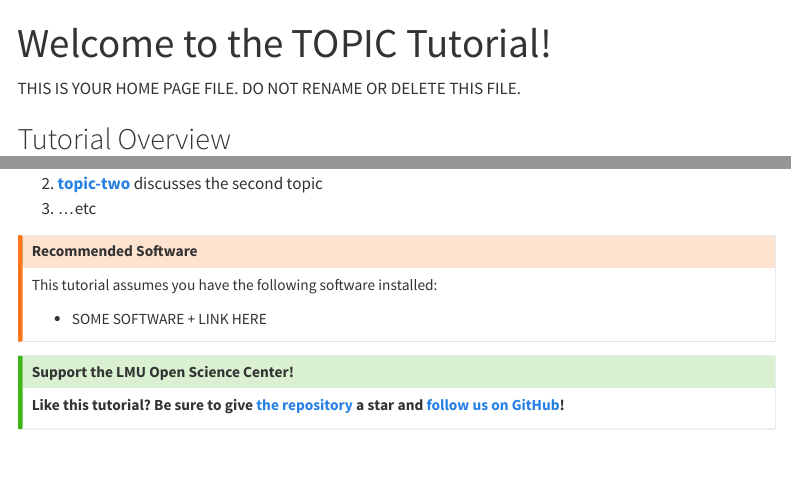
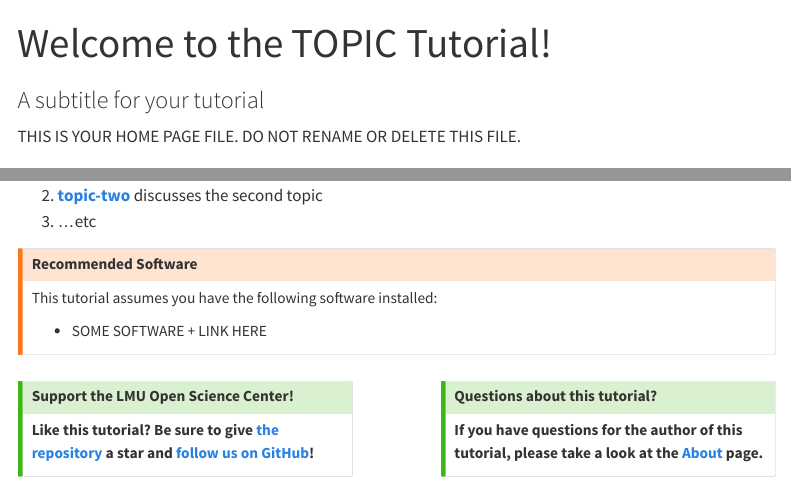
Before and after one commit to lmu-osc/tutorial-template, a Quarto document (index.qmd): the page in a window 1100 px wide, from its top, and a second part further down, joined at a grey line. Rendered offline with R 4.5, knitr and Pandoc in place of Quarto, with nearby package versions; menus at the side of the page are left out.

Commit message:
Review template before applying standards to other tutorials Fixes #58

```diff
--- a/_quarto.yml
+++ b/_quarto.yml
@@ -9,7 +9,7 @@ website:
   title: "TUTORIAL TITLE HERE"
   page-footer:
     border: false
-    center: © YYYY Max Mustermann, Erika Musterfrau. Published by LMU Open Science Center. Licensed under CC BY-SA 4.0.
+    center: © YYYY Max Mustermann, Erika Musterfrau, AUTHOR NAME. Published by LMU Open Science Center. Licensed under CC BY-SA 4.0.
   search:
     location: sidebar
   repo-url: "{{< meta repo-url >}}"
@@ -31,9 +31,9 @@ website:
       - icon: github
         menu:
           - text: Source Code
-            url:  "{{< meta repo-url >}}"
+            href:  https://github.com/REPO-NAME-HERE
           - text: Report a Bug
-            url:  "{{< meta repo-url >}}/issues"
+            href:  https://github.com/REPO-NAME-HERE/issues
       - icon: house-heart
         url: https://www.osc.lmu.de/
 
--- a/index.qmd
+++ b/index.qmd
@@ -1,5 +1,7 @@
 ---
 title: "Welcome to the TOPIC Tutorial!"
+subtitle: A subtitle for your tutorial
+description: A brief description of your tutorial (if you want to include this). Google uses this description in search results, so make it informative and concise.
 ---
 
 THIS IS YOUR HOME PAGE FILE. DO NOT RENAME OR DELETE THIS FILE.
@@ -25,7 +27,27 @@ This tutorial assumes you have the following software installed:
 
 
 
+:::: {.columns}
+
+::: {.column width="47.5%"}
+
 ::: {.callout-tip title="Support the LMU Open Science Center!"}
 
 **Like this tutorial? Be sure to give [the repository]({{< meta repo-url >}}) a star and [follow us on GitHub](https://github.com/lmu-osc)!**
 :::
+
+:::
+
+::: {.column width="5%"}
+:::
+
+::: {.column width="47.5%"}
+
+
+::: {.callout-tip title="Questions about this tutorial?"}
+**If you have questions for the author of this tutorial, please take a look at the [About](about.qmd) page.**
+:::
+
+:::
+
+::::
```
